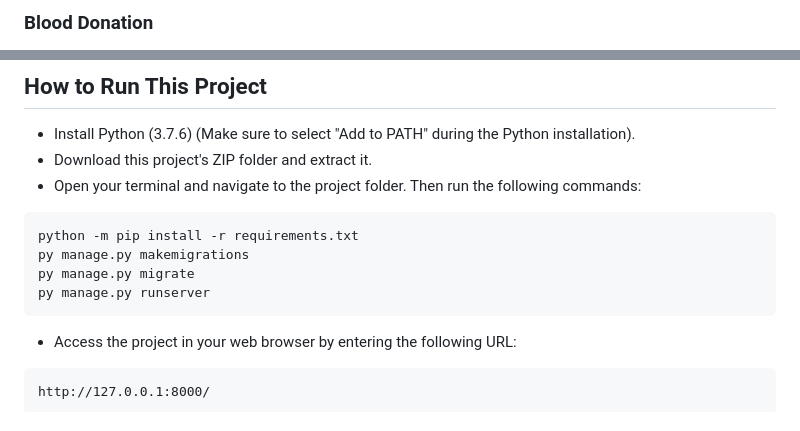
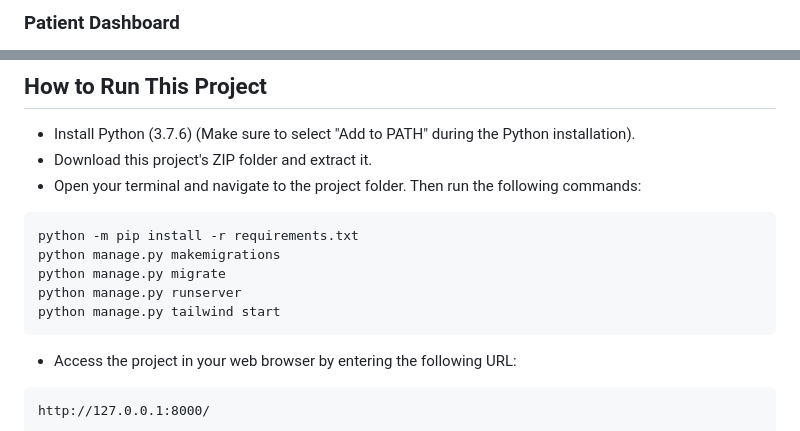
Before and after one commit to Mohd-Daniyal/BloodEase, a Markdown page: README.md, 2 parts joined by grey strips. Drawn GitHub-style.

````diff
--- a/README.md
+++ b/README.md
@@ -14,4 +14,4 @@
 
 
-### Blood Donation
+### Patient Dashboard
 
@@ -67,9 +67,10 @@
 
 ```bash
 python -m pip install -r requirements.txt
-py manage.py makemigrations
-py manage.py migrate
-py manage.py runserver
+python manage.py makemigrations
+python manage.py migrate
+python manage.py runserver
+python manage.py tailwind start
 ```
 
 - Access the project in your web browser by entering the following URL:
````
Also changed, not shown: other parts of README.md (+5 -5 lines).
